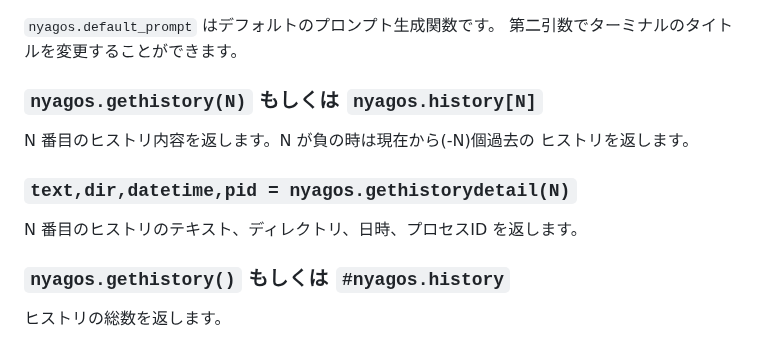
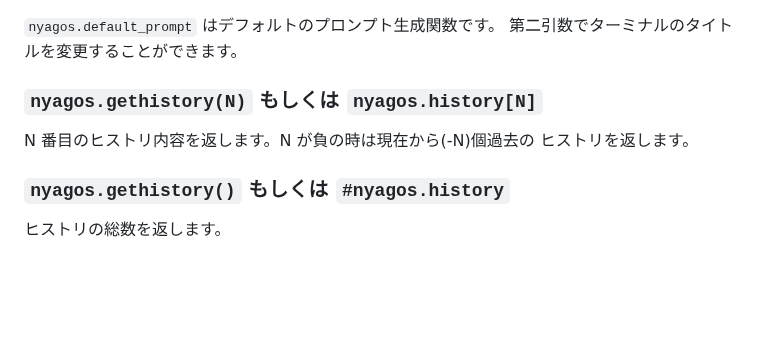
Before and after one commit to nyaosorg/nyagos, a Markdown page: docs/07-LuaFunctions_ja.md, the part around the change. GitHub-like rendering; blank space fills up the shorter version.

Commit message:
backout of commit d292b2e458dfed8c8344ef23bb173b2790bd4d91: docs/07-LuaFunctions_*.md: wrote about nyagos.gethistorydetail(N)

```diff
--- a/docs/07-LuaFunctions_ja.md
+++ b/docs/07-LuaFunctions_ja.md
@@ -261,10 +261,6 @@ suffix というコマンドを作成しています。
 N 番目のヒストリ内容を返します。N が負の時は現在から(-N)個過去の
 ヒストリを返します。
 
-### `text,dir,datetime,pid = nyagos.gethistorydetail(N)`
-
-N 番目のヒストリのテキスト、ディレクトリ、日時、プロセスID を返します。
-
 ### `nyagos.gethistory()` もしくは `#nyagos.history`
 
 ヒストリの総数を返します。
```
Also changed, not shown: docs/07-LuaFunctions_en.md (+0 -4 lines).
